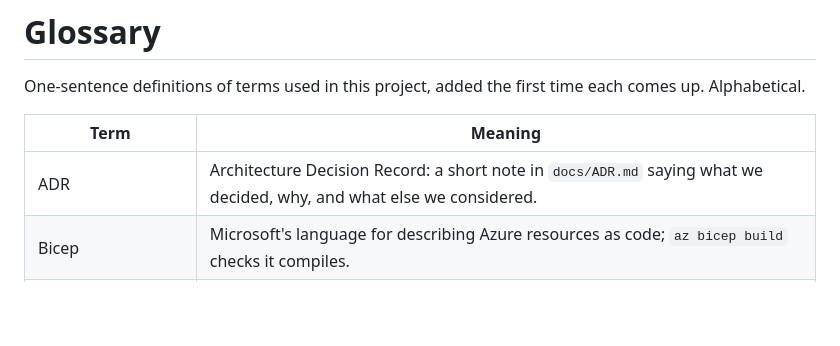
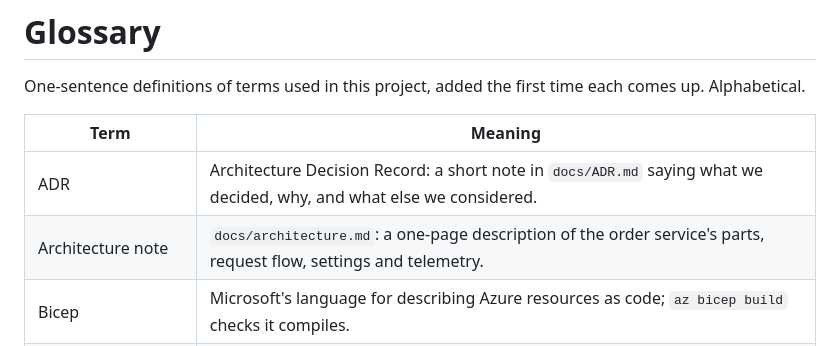
Before and after one commit to livefire-team/livefire-fusion-poc, a Markdown page: docs/GLOSSARY.md, the part around the change. Rendered like a GitHub page; blank space fills up the shorter version.

```diff
--- a/docs/GLOSSARY.md
+++ b/docs/GLOSSARY.md
@@ -5,6 +5,7 @@ One-sentence definitions of terms used in this project, added the first time eac
 | Term | Meaning |
 |---|---|
 | ADR | Architecture Decision Record: a short note in `docs/ADR.md` saying what we decided, why, and what else we considered. |
+| Architecture note | `docs/architecture.md`: a one-page description of the order service's parts, request flow, settings and telemetry. |
 | Bicep | Microsoft's language for describing Azure resources as code; `az bicep build` checks it compiles. |
 | Bicep module | A reusable Bicep file that another Bicep file calls with parameters and reads outputs from; ours is `infra/modules/twin.bicep`, called by WS2's `main.bicep`. |
 | Branch | A separate line of work in git, so `main` stays untouched until a change is reviewed and merged. |
```
Also changed, not shown: docs/BUILD_STATUS.md (+7 -4 lines), docs/architecture.md (added, +71 -0 lines).
